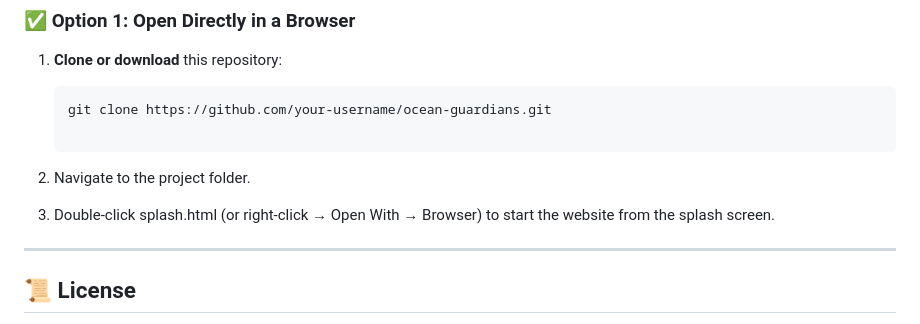
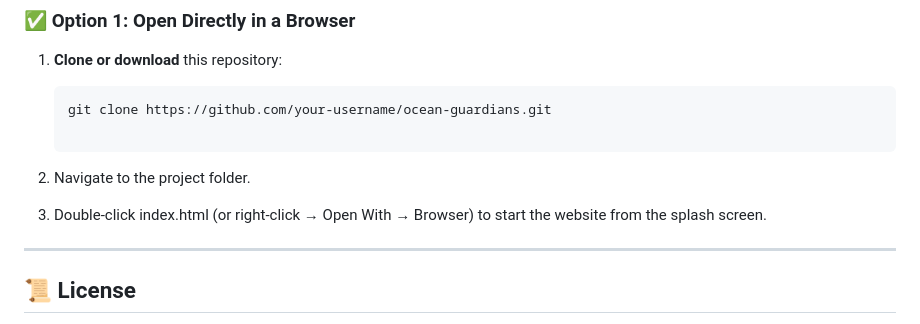
Before and after one commit to Sanila-577/Ocean-Hope, a Markdown page: README.md, the part around the change. GitHub-like rendering.

```diff
--- a/README.md
+++ b/README.md
@@ -78,7 +78,7 @@ You can view and test the website locally by starting from the **splash screen**
 
 2. Navigate to the project folder.
 
-3. Double-click splash.html (or right-click → Open With → Browser) to start the website from the splash screen.
+3. Double-click index.html (or right-click → Open With → Browser) to start the website from the splash screen.
 ---
 
 ## 📜 License
```
